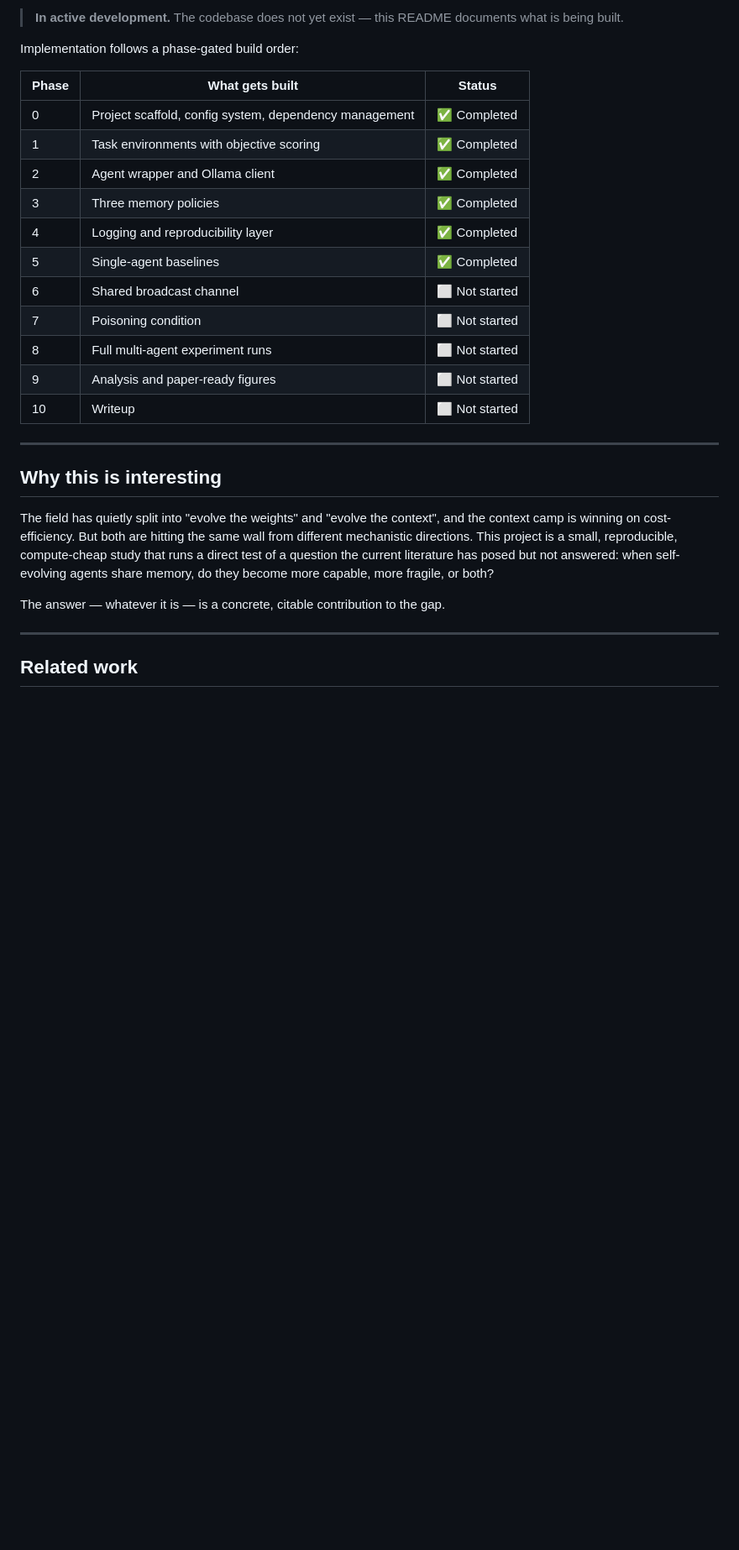
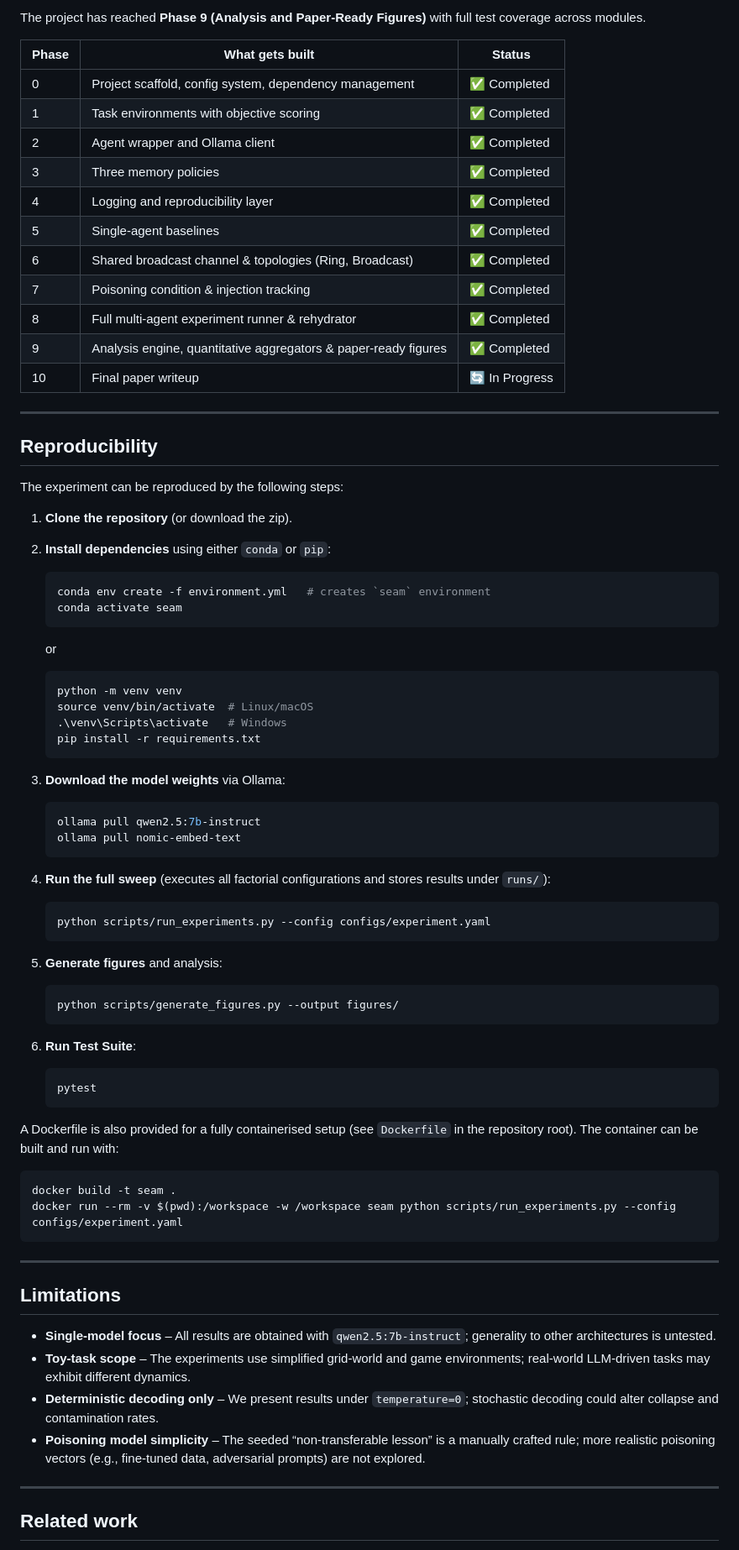
Before and after one commit to uzairlol/seam, a Markdown page: README.md, the part around one of its changes. Shown at 84% size. Rendered like a GitHub page; blank space fills up the shorter version.

Commit message:
docs(readme): update project phase status and clean up duplicated sections

````diff
--- a/README.md
+++ b/README.md
@@ -108,7 +121,5 @@ All experiments are designed to run on a single consumer or research GPU. Determ
 
-> **In active development.** The codebase does not yet exist — this README documents what is being built.
-
-Implementation follows a phase-gated build order:
+The project has reached **Phase 9 (Analysis and Paper-Ready Figures)** with full test coverage across modules.
 
 | Phase | What gets built | Status |
 |-------|----------------|--------|
@@ -117,20 +128,76 @@ Implementation follows a phase-gated build order:
 | 2 | Agent wrapper and Ollama client | ✅ Completed |
 | 3 | Three memory policies | ✅ Completed |
 | 4 | Logging and reproducibility layer | ✅ Completed |
-| 5 | Single-agent baselines | ✅ Completed |
-| 6 | Shared broadcast channel | ⬜ Not started |
-| 7 | Poisoning condition | ⬜ Not started |
-| 8 | Full multi-agent experiment runs | ⬜ Not started |
-| 9 | Analysis and paper-ready figures | ⬜ Not started |
-| 10 | Writeup | ⬜ Not started |
+| 5 | Single‑agent baselines | ✅ Completed |
+| 6 | Shared broadcast channel & topologies (Ring, Broadcast) | ✅ Completed |
+| 7 | Poisoning condition & injection tracking | ✅ Completed |
+| 8 | Full multi‑agent experiment runner & rehydrator | ✅ Completed |
+| 9 | Analysis engine, quantitative aggregators & paper‑ready figures | ✅ Completed |
+| 10 | Final paper writeup | 🔄 In Progress |
 
 ---
 
-## Why this is interesting
+## Reproducibility
 
-The field has quietly split into "evolve the weights" and "evolve the context", and the context camp is winning on cost-efficiency. But both are hitting the same wall from different mechanistic directions. This project is a small, reproducible, compute-cheap study that runs a direct test of a question the current literature has posed but not answered: when self-evolving agents share memory, do they become more capable, more fragile, or both?
+The experiment can be reproduced by the following steps:
 
-The answer — whatever it is — is a concrete, citable contribution to the gap.
+1. **Clone the repository** (or download the zip).
+2. **Install dependencies** using either `conda` or `pip`:
+
+   ```bash
+   conda env create -f environment.yml   # creates `seam` environment
+   conda activate seam
+   ```
+
+   or
+
+   ```bash
+   python -m venv venv
+   source venv/bin/activate  # Linux/macOS
+   .\venv\Scripts\activate   # Windows
+   pip install -r requirements.txt
+   ```
+
+3. **Download the model weights** via Ollama:
+
+   ```bash
+   ollama pull qwen2.5:7b-instruct
+   ollama pull nomic-embed-text
+   ```
+
+4. **Run the full sweep** (executes all factorial configurations and stores results under `runs/`):
+
+   ```bash
+   python scripts/run_experiments.py --config configs/experiment.yaml
+   ```
+
+5. **Generate figures** and analysis:
+
+   ```bash
+   python scripts/generate_figures.py --output figures/
+   ```
+
+6. **Run Test Suite**:
+
+   ```bash
+   pytest
+   ```
+
+A Dockerfile is also provided for a fully containerised setup (see `Dockerfile` in the repository root). The container can be built and run with:
+
+```bash
+docker build -t seam .
+docker run --rm -v $(pwd):/workspace -w /workspace seam python scripts/run_experiments.py --config configs/experiment.yaml
+```
+
+---
+
+## Limitations
+
+- **Single‑model focus** – All results are obtained with `qwen2.5:7b-instruct`; generality to other architectures is untested.
+- **Toy‑task scope** – The experiments use simplified grid‑world and game environments; real‑world LLM‑driven tasks may exhibit different dynamics.
+- **Deterministic decoding only** – We present results under `temperature=0`; stochastic decoding could alter collapse and contamination rates.
+- **Poisoning model simplicity** – The seeded “non‑transferable lesson” is a manually crafted rule; more realistic poisoning vectors (e.g., fine‑tuned data, adversarial prompts) are not explored.
 
 ---
 
````
Also changed, not shown: other parts of README.md (+90 -43 lines).
